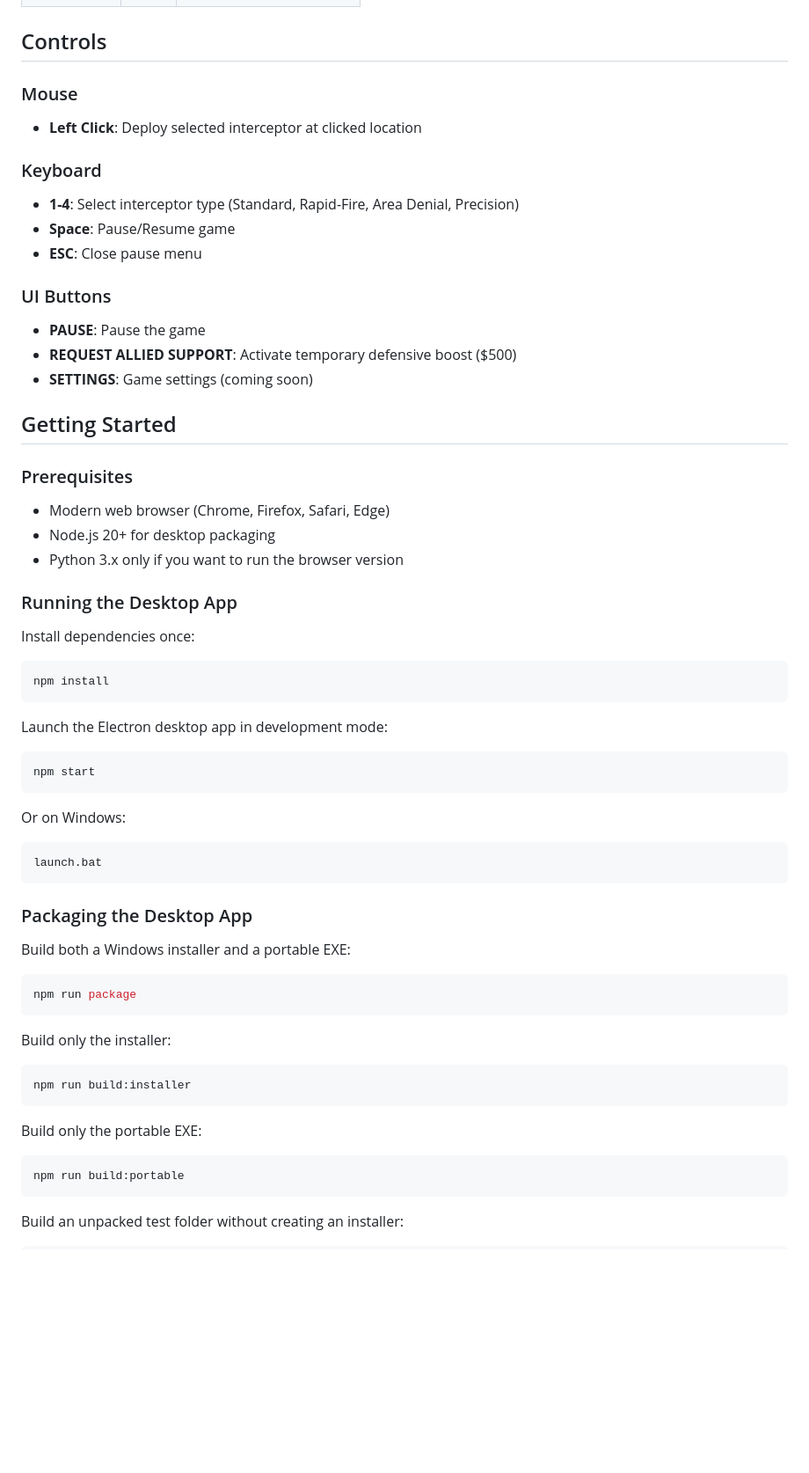
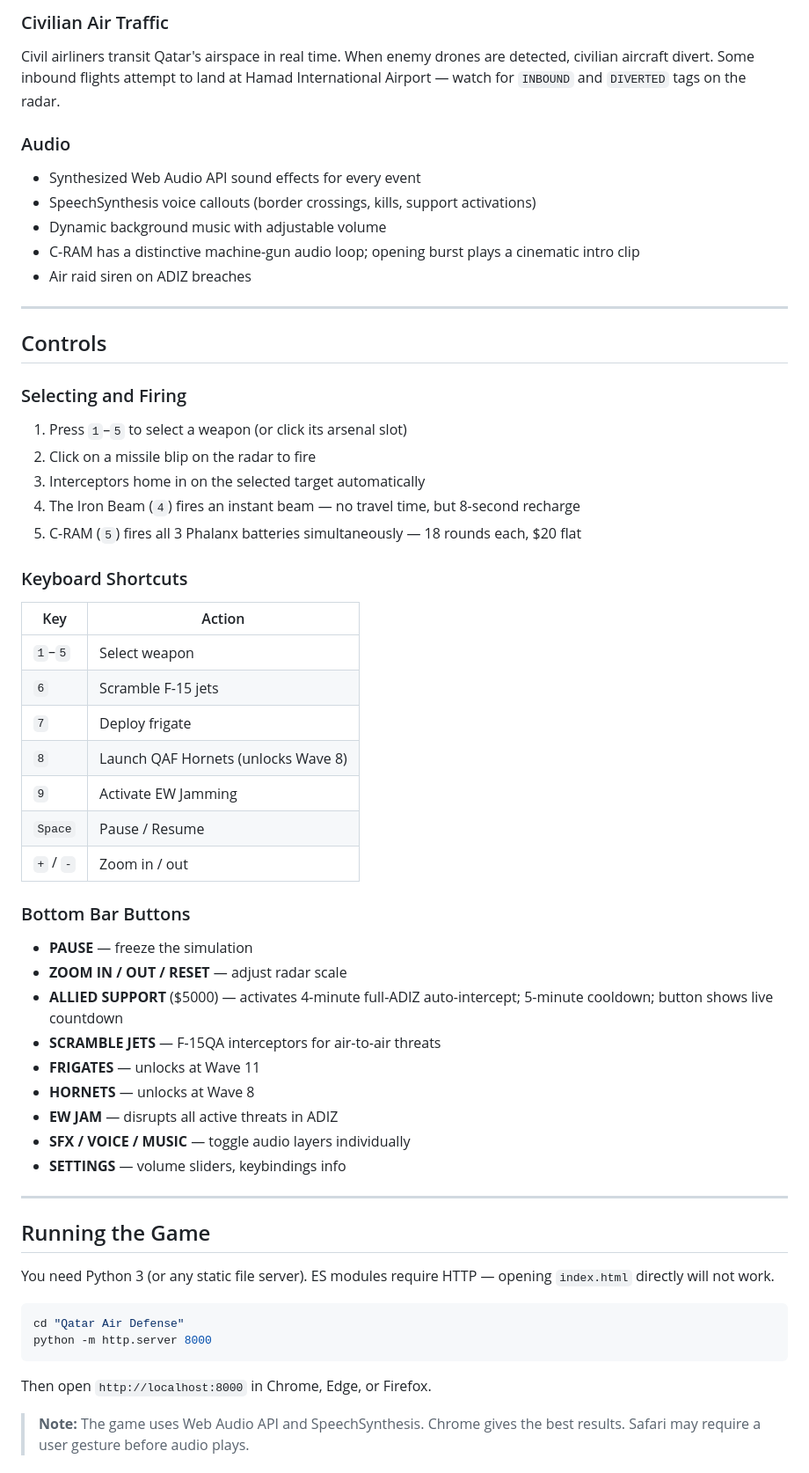
Before and after one commit to realandrewjose/qatarairdefensecommand, a Markdown page: README.md, the part around one of its changes. Shown at 88% size. Rendered like a GitHub page; blank space fills up the shorter version.

Commit message:
Revise README for Qatar Air Defense Command
Updated game title and description, revised features and mechanics sections, and improved overall structure and clarity.

````diff
--- a/README.md
+++ b/README.md
@@ -38,65 +58,62 @@ An interactive, real-time strategy air defense game featuring a radar-based inte
+### Civilian Air Traffic
+
+Civil airliners transit Qatar's airspace in real time. When enemy drones are detected, civilian aircraft divert. Some inbound flights attempt to land at Hamad International Airport — watch for `INBOUND` and `DIVERTED` tags on the radar.
+
+### Audio
+
+- Synthesized Web Audio API sound effects for every event
+- SpeechSynthesis voice callouts (border crossings, kills, support activations)
+- Dynamic background music with adjustable volume
+- C-RAM has a distinctive machine-gun audio loop; opening burst plays a cinematic intro clip
+- Air raid siren on ADIZ breaches
+
+---
 
 ## Controls
 
-### Mouse
-- **Left Click**: Deploy selected interceptor at clicked location
+### Selecting and Firing
+1. Press `1`–`5` to select a weapon (or click its arsenal slot)
+2. Click on a missile blip on the radar to fire
+3. Interceptors home in on the selected target automatically
+4. The Iron Beam (`4`) fires an instant beam — no travel time, but 8-second recharge
+5. C-RAM (`5`) fires all 3 Phalanx batteries simultaneously — 18 rounds each, $20 flat
 
-### Keyboard
-- **1-4**: Select interceptor type (Standard, Rapid-Fire, Area Denial, Precision)
-- **Space**: Pause/Resume game
-- **ESC**: Close pause menu
+### Keyboard Shortcuts
 
-### UI Buttons
-- **PAUSE**: Pause the game
-- **REQUEST ALLIED SUPPORT**: Activate temporary defensive boost ($500)
-- **SETTINGS**: Game settings (coming soon)
+| Key | Action |
+|-----|--------|
+| `1`–`5` | Select weapon |
+| `6` | Scramble F-15 jets |
+| `7` | Deploy frigate |
+| `8` | Launch QAF Hornets (unlocks Wave 8) |
+| `9` | Activate EW Jamming |
+| `Space` | Pause / Resume |
+| `+` / `-` | Zoom in / out |
 
-## Getting Started
+### Bottom Bar Buttons
 
-### Prerequisites
-- Modern web browser (Chrome, Firefox, Safari, Edge)
-- Node.js 20+ for desktop packaging
-- Python 3.x only if you want to run the browser version
+- **PAUSE** — freeze the simulation
+- **ZOOM IN / OUT / RESET** — adjust radar scale
+- **ALLIED SUPPORT** ($5000) — activates 4-minute full-ADIZ auto-intercept; 5-minute cooldown; button shows live countdown
+- **SCRAMBLE JETS** — F-15QA interceptors for air-to-air threats
+- **FRIGATES** — unlocks at Wave 11
+- **HORNETS** — unlocks at Wave 8
+- **EW JAM** — disrupts all active threats in ADIZ
+- **SFX / VOICE / MUSIC** — toggle audio layers individually
+- **SETTINGS** — volume sliders, keybindings info
 
-### Running the Desktop App
+---
 
-Install dependencies once:
+## Running the Game
+
+You need Python 3 (or any static file server). ES modules require HTTP — opening `index.html` directly will not work.
 
 ```bash
-npm install
+cd "Qatar Air Defense"
+python -m http.server 8000
 ```
 
-Launch the Electron desktop app in development mode:
+Then open `http://localhost:8000` in Chrome, Edge, or Firefox.
 
-```bash
-npm start
-```
+> **Note:** The game uses Web Audio API and SpeechSynthesis. Chrome gives the best results. Safari may require a user gesture before audio plays.
 
-Or on Windows:
-
-```bat
-launch.bat
-```
-
-### Packaging the Desktop App
-
-Build both a Windows installer and a portable EXE:
-
-```bash
-npm run package
-```
-
-Build only the installer:
-
-```bash
-npm run build:installer
-```
-
-Build only the portable EXE:
-
-```bash
-npm run build:portable
-```
-
-Build an unpacked test folder without creating an installer:
-
````
Also changed, not shown: other parts of README.md (+113 -133 lines).
